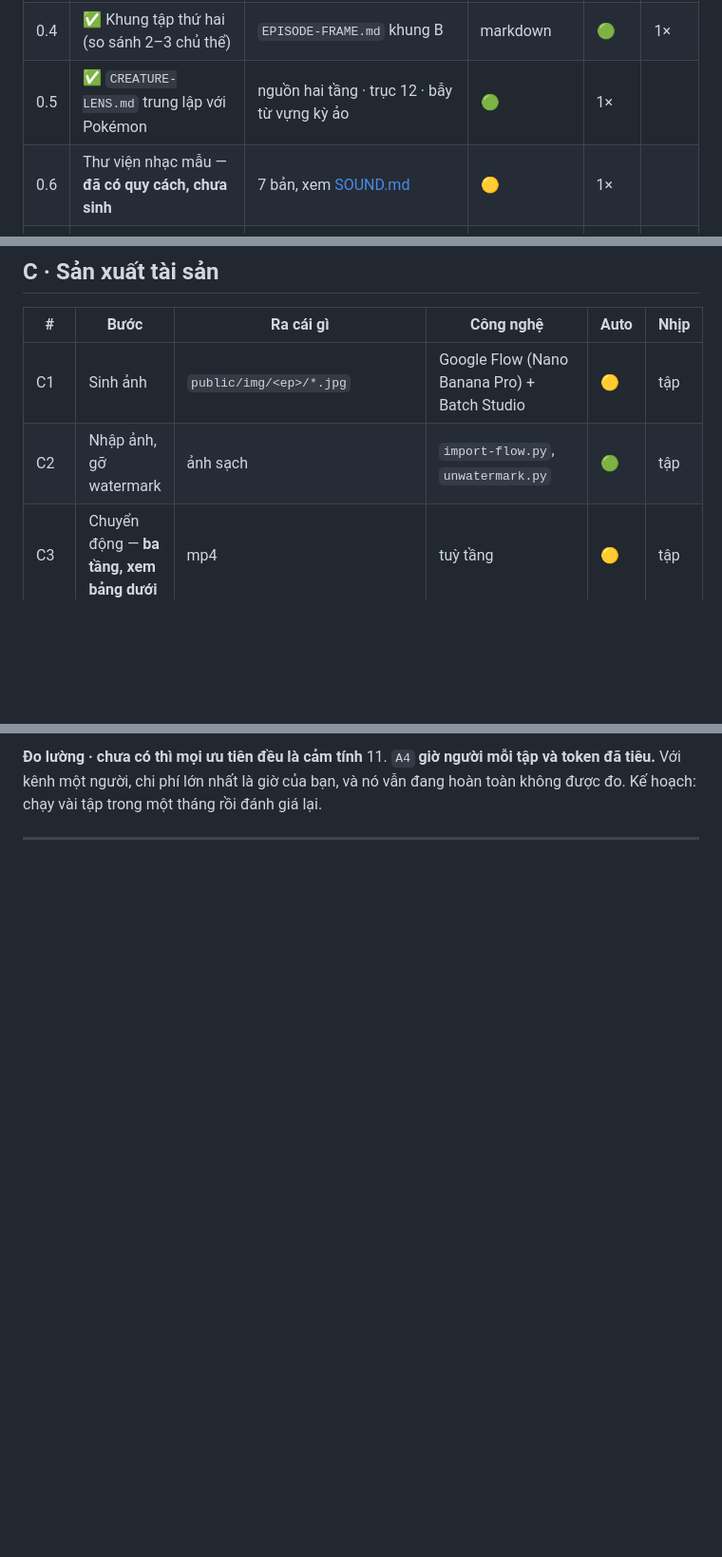
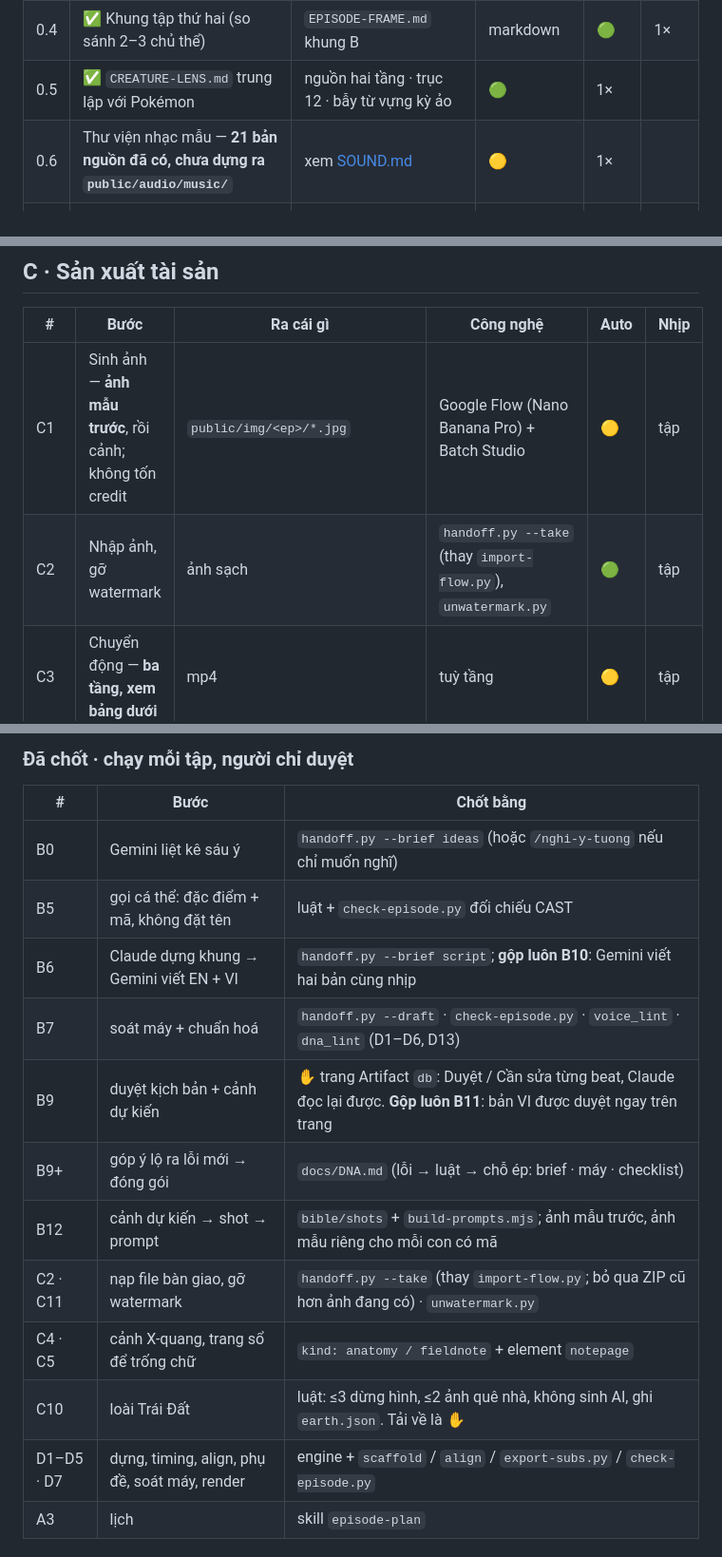
Before and after one commit to tuanla90/creature-guide, a Markdown page: docs/BUSINESS-FLOW.md, 3 parts joined by grey strips. Shown at 95% size. Rendered like a GitHub page; blank space fills up the shorter version.

```diff
--- a/docs/BUSINESS-FLOW.md
+++ b/docs/BUSINESS-FLOW.md
@@ -61,7 +61,7 @@ Làm sai thứ tự thì phát hiện lúc sắp đăng tập đầu.
 | 0.3 | Chốt track gốc VI hay EN | quyết định | — | ✋ | 1× |
 | 0.4 | ✅ Khung tập thứ hai (so sánh 2–3 chủ thể) | `EPISODE-FRAME.md` khung B | markdown | 🟢 | 1× |
 | 0.5 | ✅ `CREATURE-LENS.md` trung lập với Pokémon | nguồn hai tầng · trục 12 · bẫy từ vựng kỳ ảo | 🟢 | 1× |
-| 0.6 | Thư viện nhạc mẫu — **đã có quy cách, chưa sinh** | 7 bản, xem [SOUND.md](SOUND.md) | 🟡 | 1× |
+| 0.6 | Thư viện nhạc mẫu — **21 bản nguồn đã có, chưa dựng ra `public/audio/music/`** | xem [SOUND.md](SOUND.md) | 🟡 | 1× |
 | 0.7 | ✅ Bê 3 skill từ `semantix-docs`, cắt 3 luật của `stop-slop` | `episode-plan` · `episode-review` · `episode-publish` · `stop-slop` | 🟢 | 1× |
 | 0.8 | ✅ Công cụ xem-và-ghi-chú trên bản dựng | `tools/review.py` → `review-notes.json` | 🟢 | 1× |
 | 0.9 | ✅ Script sao lưu một chiều — *còn phải chọn thư mục Drive* | `tools/backup-episode.py` | 🟡 | 1× |
@@ -146,8 +146,8 @@ dịch lại là xoá sạch phần bạn đã chỉnh — phải sửa tay cả
 
 | # | Bước | Ra cái gì | Công nghệ | Auto | Nhịp |
 |---|---|---|---|---|---|
-| C1 | Sinh ảnh | `public/img/<ep>/*.jpg` | Google Flow (Nano Banana Pro) + Batch Studio | 🟡 | tập |
-| C2 | Nhập ảnh, gỡ watermark | ảnh sạch | `import-flow.py`, `unwatermark.py` | 🟢 | tập |
+| C1 | Sinh ảnh — **ảnh mẫu trước**, rồi cảnh; không tốn credit | `public/img/<ep>/*.jpg` | Google Flow (Nano Banana Pro) + Batch Studio | 🟡 | tập |
+| C2 | Nhập ảnh, gỡ watermark | ảnh sạch | `handoff.py --take` (thay `import-flow.py`), `unwatermark.py` | 🟢 | tập |
 | C3 | Chuyển động — **ba tầng, xem bảng dưới** | mp4 | tuỳ tầng | 🟡 | tập |
 | C4 | Cảnh giải phẫu | ảnh nền xanh, xương, mạch năng lượng | `kind: "anatomy"` trong shot bible | 🟢 | tập |
 | C5 | Trang sổ thực địa | giấy + hình vẽ, **chữ để trống** | `kind: "fieldnote"` + `el: "notepage"` | 🟢 | tập |
@@ -280,4 +276,18 @@ Cập nhật sau đợt dựng cụm 0. Việc đã xong đánh ~~gạch~~.
 
-**Đo lường · chưa có thì mọi ưu tiên đều là cảm tính**
-11. `A4` **giờ người mỗi tập và token đã tiêu.** Với kênh một người, chi phí lớn nhất là giờ của bạn,
-    và nó vẫn đang hoàn toàn không được đo. Kế hoạch: chạy vài tập trong một tháng rồi đánh giá lại.
+### Đã chốt · chạy mỗi tập, người chỉ duyệt
+
+| # | Bước | Chốt bằng |
+|---|---|---|
+| B0 | Gemini liệt kê sáu ý | `handoff.py --brief ideas` (hoặc `/nghi-y-tuong` nếu chỉ muốn nghĩ) |
+| B5 | gọi cá thể: đặc điểm + mã, không đặt tên | luật + `check-episode.py` đối chiếu CAST |
+| B6 | Claude dựng khung → Gemini viết EN + VI | `handoff.py --brief script`; **gộp luôn B10**: Gemini viết hai bản cùng nhịp |
+| B7 | soát máy + chuẩn hoá | `handoff.py --draft` · `check-episode.py` · `voice_lint` · `dna_lint` (D1–D6, D13) |
+| B9 | duyệt kịch bản + cảnh dự kiến | ✋ trang Artifact `db`: Duyệt / Cần sửa từng beat, Claude đọc lại được. **Gộp luôn B11**: bản VI được duyệt ngay trên trang |
+| B9+ | góp ý lộ ra lỗi mới → đóng gói | `docs/DNA.md` (lỗi → luật → chỗ ép: brief · máy · checklist) |
+| B12 | cảnh dự kiến → shot → prompt | `bible/shots` + `build-prompts.mjs`; ảnh mẫu trước, ảnh mẫu riêng cho mỗi con có mã |
+| C2 · C11 | nạp file bàn giao, gỡ watermark | `handoff.py --take` (thay `import-flow.py`; bỏ qua ZIP cũ hơn ảnh đang có) · `unwatermark.py` |
+| C4 · C5 | cảnh X-quang, trang sổ để trống chữ | `kind: anatomy / fieldnote` + element `notepage` |
+| C10 | loài Trái Đất | luật: ≤3 dừng hình, ≤2 ảnh quê nhà, không sinh AI, ghi `earth.json`. Tải về là ✋ |
+| D1–D5 · D7 | dựng, timing, align, phụ đề, soát máy, render | engine + `scaffold` / `align` / `export-subs.py` / `check-episode.py` |
+| A3 | lịch | skill `episode-plan` |
+
```
Also changed, not shown: other parts of docs/BUSINESS-FLOW.md (+54 -25 lines).
